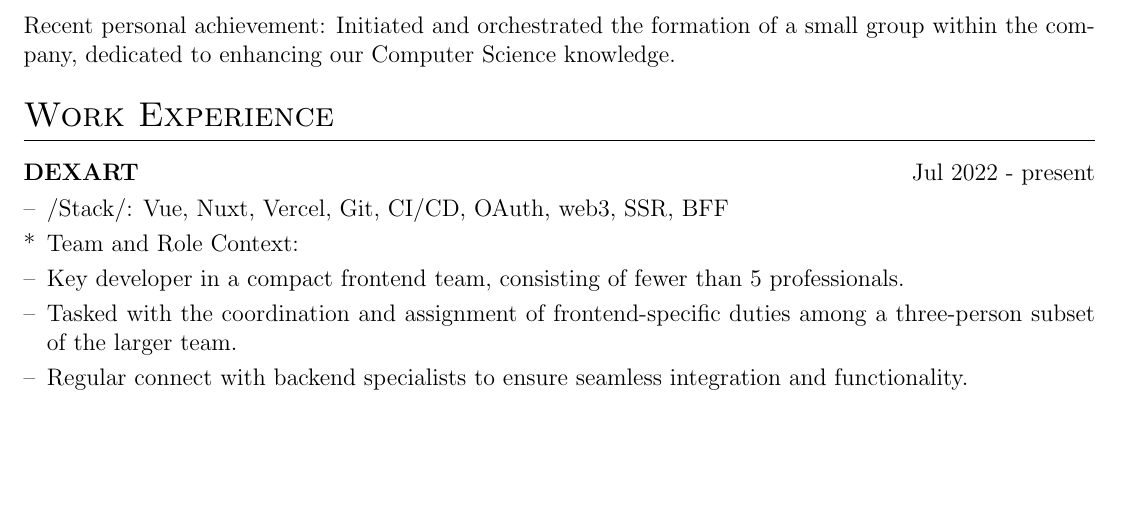
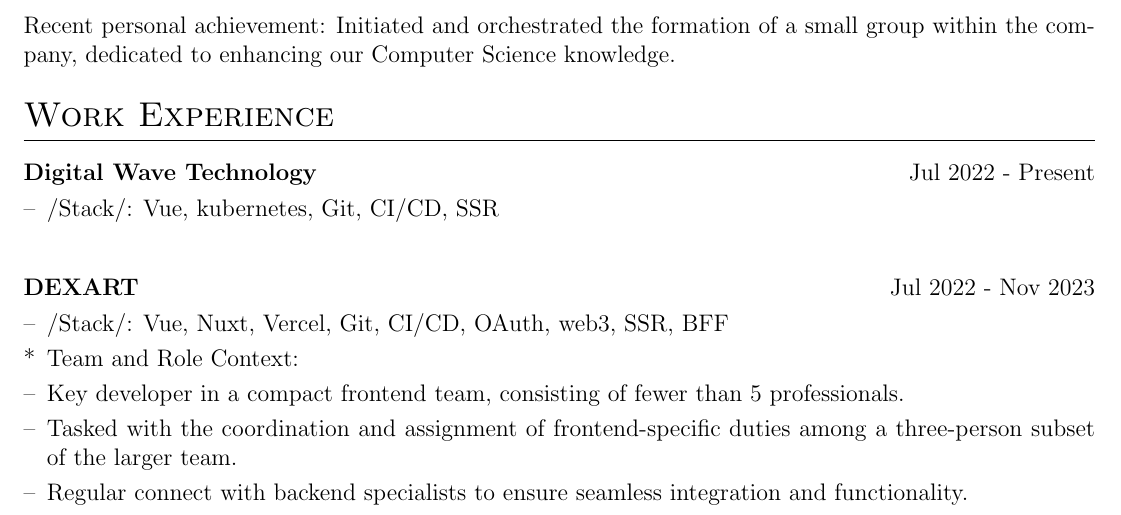
Before and after one commit to winte256/CV, a LaTeX CV (cv.tex): part of page 1 of 2, cut so that both start at the same text, the shorter picture padded with empty space. Compiled offline with pdfLaTeX.

Commit message:
Update cv.tex

```diff
--- a/cv.tex
+++ b/cv.tex
@@ -165,7 +165,12 @@
 %Experience
 \section{Work Experience}
 
-\begin{joblong}{DEXART}{Jul 2022 - present}
+\begin{joblong}{Digital Wave Technology}{Jul 2022 - Present}
+  \item /Stack/: {Vue, kubernetes, Git, CI/CD, SSR}
+
+\end{joblong}
+
+\begin{joblong}{DEXART}{Jul 2022 - Nov 2023}
   \item /Stack/: {Vue, Nuxt, Vercel, Git, CI/CD, OAuth, web3, SSR, BFF}
 
   \item [*] Team and Role Context:
```
